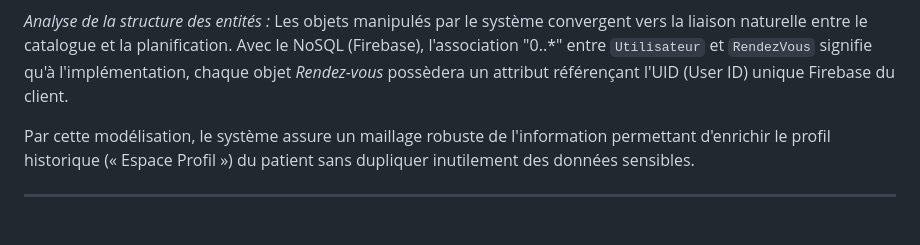
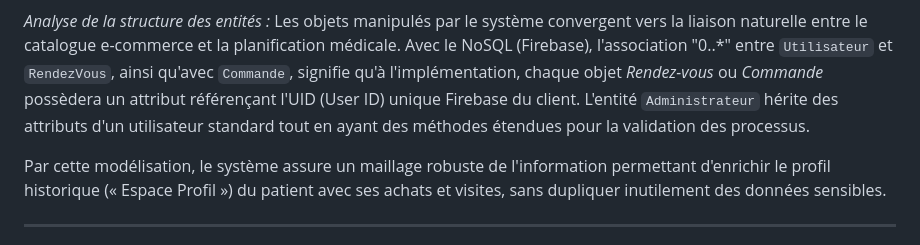
Before and after one commit to Midousy92/Barham_Optic, a Markdown page: Memoire_Complet_Barham_Optic.md, the part around one of its changes. GitHub-like rendering.

Commit message:
docs: explication détaillée des liaisons Commande et déclaration d'Administrateur

````diff
--- a/Memoire_Complet_Barham_Optic.md
+++ b/Memoire_Complet_Barham_Optic.md
@@ -336,9 +342,9 @@ classDiagram
 ```
 
 *Analyse de la structure des entités :*
-Les objets manipulés par le système convergent vers la liaison naturelle entre le catalogue et la planification. Avec le NoSQL (Firebase), l'association "0..*" entre `Utilisateur` et `RendezVous` signifie qu'à l'implémentation, chaque objet *Rendez-vous* possèdera un attribut référençant l'UID (User ID) unique Firebase du client.
+Les objets manipulés par le système convergent vers la liaison naturelle entre le catalogue e-commerce et la planification médicale. Avec le NoSQL (Firebase), l'association "0..*" entre `Utilisateur` et `RendezVous`, ainsi qu'avec `Commande`, signifie qu'à l'implémentation, chaque objet *Rendez-vous* ou *Commande* possèdera un attribut référençant l'UID (User ID) unique Firebase du client. L'entité `Administrateur` hérite des attributs d'un utilisateur standard tout en ayant des méthodes étendues pour la validation des processus.
 
-Par cette modélisation, le système assure un maillage robuste de l'information permettant d'enrichir le profil historique (« Espace Profil ») du patient sans dupliquer inutilement des données sensibles.
+Par cette modélisation, le système assure un maillage robuste de l'information permettant d'enrichir le profil historique (« Espace Profil ») du patient avec ses achats et visites, sans dupliquer inutilement des données sensibles.
 
 ---
 
````
Also changed, not shown: other parts of Memoire_Complet_Barham_Optic.md (+6 -0 lines).
